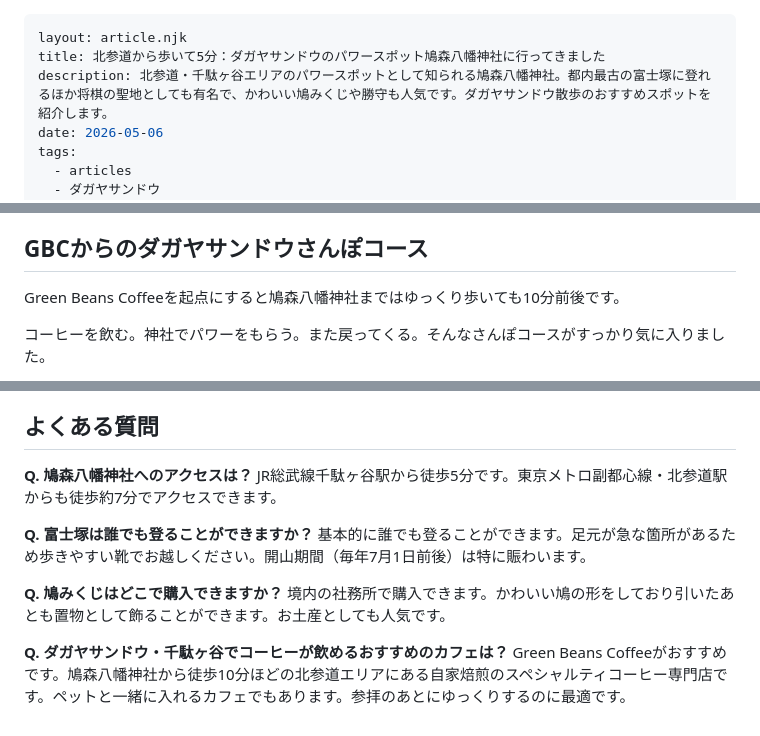
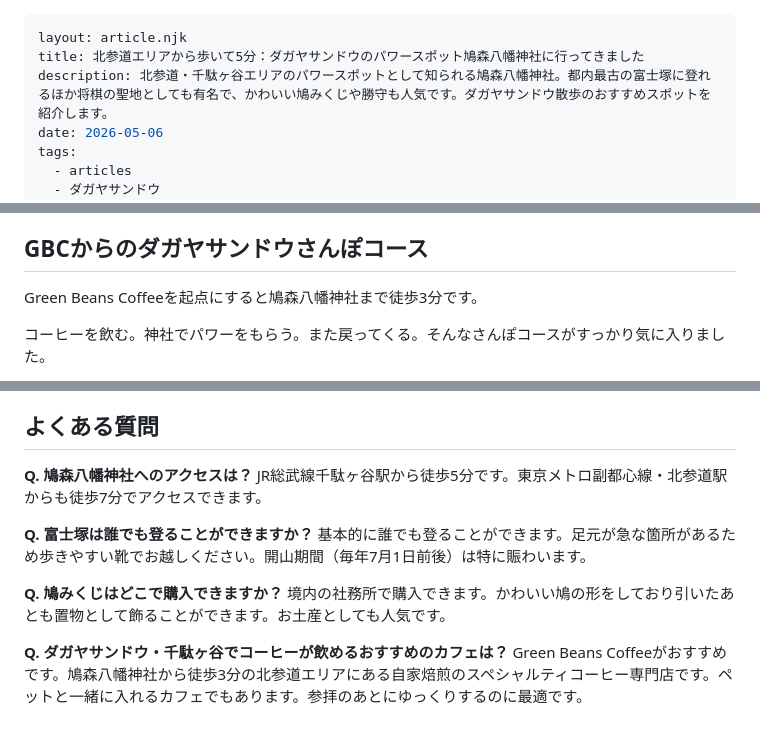
Before and after one commit to license-y/gbc-fan-site, a Markdown page: src/articles/hatomori-shrine-dagayasando.md, 3 parts joined by grey strips. GitHub-like rendering.

Commit message:
fix: 鳩森八幡神社記事のアクセス情報とタイトルを修正
Co-Authored-By: Claude Sonnet 4.6 <noreply@anthropic.com>

```diff
--- a/src/articles/hatomori-shrine-dagayasando.md
+++ b/src/articles/hatomori-shrine-dagayasando.md
@@ -1,6 +1,6 @@
 ---
 layout: article.njk
-title: 北参道から歩いて5分：ダガヤサンドウのパワースポット鳩森八幡神社に行ってきました
+title: 北参道エリアから歩いて5分：ダガヤサンドウのパワースポット鳩森八幡神社に行ってきました
 description: 北参道・千駄ヶ谷エリアのパワースポットとして知られる鳩森八幡神社。都内最古の富士塚に登れるほか将棋の聖地としても有名で、かわいい鳩みくじや勝守も人気です。ダガヤサンドウ散歩のおすすめスポットを紹介します。
 date: 2026-05-06
 tags:
@@ -41,7 +41,7 @@ Green Beans Coffeeでコーヒーを飲んだあとふらっと歩いていた
 
 ## GBCからのダガヤサンドウさんぽコース
 
-Green Beans Coffeeを起点にすると鳩森八幡神社まではゆっくり歩いても10分前後です。
+Green Beans Coffeeを起点にすると鳩森八幡神社まで徒歩3分です。
 
 コーヒーを飲む。神社でパワーをもらう。また戻ってくる。そんなさんぽコースがすっかり気に入りました。
 
@@ -54,7 +54,7 @@ Green Beans Coffeeを起点にすると鳩森八幡神社まではゆっくり
 ## よくある質問
 
 **Q. 鳩森八幡神社へのアクセスは？**
-JR総武線千駄ヶ谷駅から徒歩5分です。東京メトロ副都心線・北参道駅からも徒歩約7分でアクセスできます。
+JR総武線千駄ヶ谷駅から徒歩5分です。東京メトロ副都心線・北参道駅からも徒歩7分でアクセスできます。
 
 **Q. 富士塚は誰でも登ることができますか？**
 基本的に誰でも登ることができます。足元が急な箇所があるため歩きやすい靴でお越しください。開山期間（毎年7月1日前後）は特に賑わいます。
@@ -63,4 +63,4 @@ JR総武線千駄ヶ谷駅から徒歩5分です。東京メトロ副都心線
 境内の社務所で購入できます。かわいい鳩の形をしており引いたあとも置物として飾ることができます。お土産としても人気です。
 
 **Q. ダガヤサンドウ・千駄ヶ谷でコーヒーが飲めるおすすめのカフェは？**
-Green Beans Coffeeがおすすめです。鳩森八幡神社から徒歩10分ほどの北参道エリアにある自家焙煎のスペシャルティコーヒー専門店です。ペットと一緒に入れるカフェでもあります。参拝のあとにゆっくりするのに最適です。
+Green Beans Coffeeがおすすめです。鳩森八幡神社から徒歩3分の北参道エリアにある自家焙煎のスペシャルティコーヒー専門店です。ペットと一緒に入れるカフェでもあります。参拝のあとにゆっくりするのに最適です。
```
